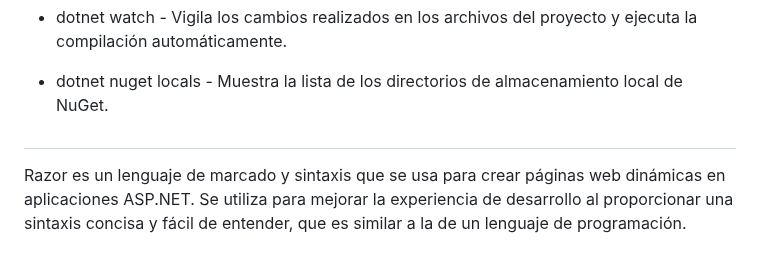
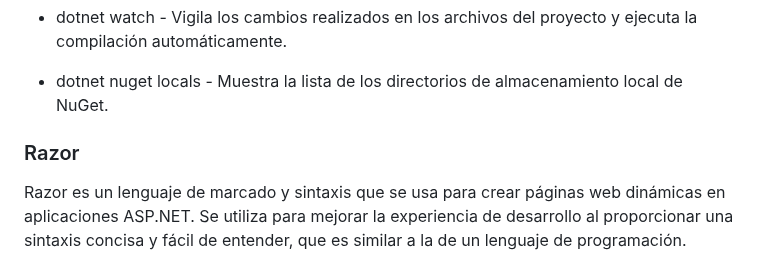
Before and after one commit to kaiserkey/CSharp_Course, a Markdown page: net.md, the part around the change. Drawn GitHub-style.

```diff
--- a/net.md
+++ b/net.md
@@ -30,7 +30,7 @@
 -  dotnet nuget locals - Muestra la lista de los directorios de almacenamiento local de NuGet.
 
 
-#
+### Razor
 
 Razor es un lenguaje de marcado y sintaxis que se usa para crear páginas web dinámicas en aplicaciones ASP.NET. Se utiliza para mejorar la experiencia de desarrollo al proporcionar una sintaxis concisa y fácil de entender, que es similar a la de un lenguaje de programación.
 
```
